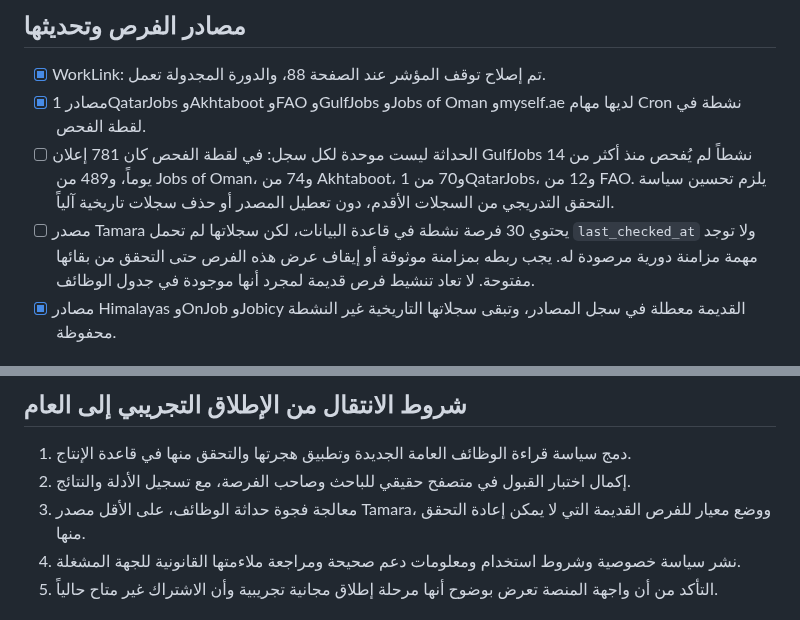
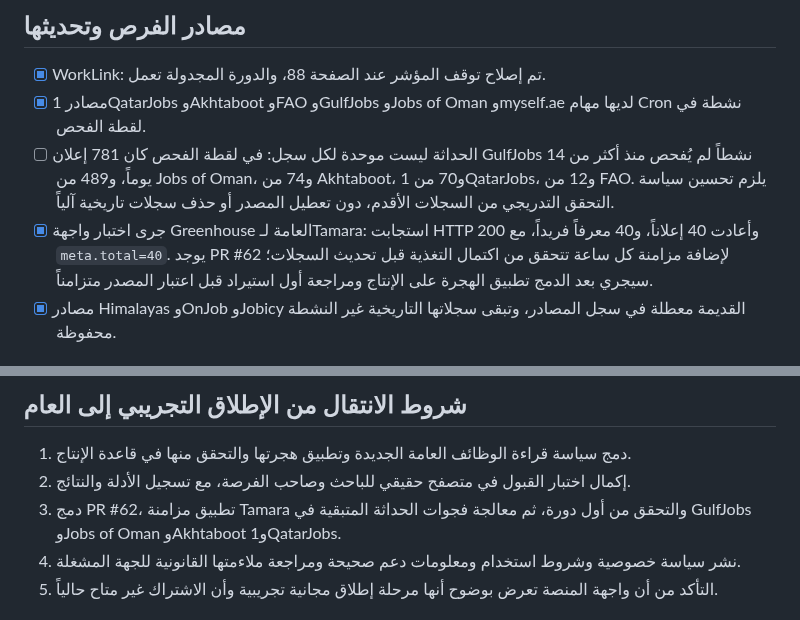
Before and after one commit to hassanhabib111978-ux/madkhal, a Markdown page: PRELAUNCH-READINESS.md, 2 parts joined by grey strips. Drawn GitHub-style.

Commit message:
Record Tamara feed validation and pending rollout

```diff
--- a/PRELAUNCH-READINESS.md
+++ b/PRELAUNCH-READINESS.md
@@ -44,7 +44,7 @@
 - [x] WorkLink: تم إصلاح توقف المؤشر عند الصفحة 88، والدورة المجدولة تعمل.
 - [x] مصادر 1QatarJobs وAkhtaboot وFAO وGulfJobs وJobs of Oman وmyself.ae لديها مهام Cron نشطة في لقطة الفحص.
 - [ ] الحداثة ليست موحدة لكل سجل: في لقطة الفحص كان 781 إعلان GulfJobs نشطاً لم يُفحص منذ أكثر من 14 يوماً، و489 من Jobs of Oman، و74 من Akhtaboot، و70 من 1QatarJobs، و12 من FAO. يلزم تحسين سياسة التحقق التدريجي من السجلات الأقدم، دون تعطيل المصدر أو حذف سجلات تاريخية آلياً.
-- [ ] مصدر Tamara يحتوي 30 فرصة نشطة في قاعدة البيانات، لكن سجلاتها لم تحمل `last_checked_at` ولا توجد مهمة مزامنة دورية مرصودة له. يجب ربطه بمزامنة موثوقة أو إيقاف عرض هذه الفرص حتى التحقق من بقائها مفتوحة. لا تعاد تنشيط فرص قديمة لمجرد أنها موجودة في جدول الوظائف.
+- [x] جرى اختبار واجهة Greenhouse العامة لـTamara: استجابت HTTP 200 وأعادت 40 إعلاناً، و40 معرفاً فريداً، مع `meta.total=40`. يوجد PR #62 لإضافة مزامنة كل ساعة تتحقق من اكتمال التغذية قبل تحديث السجلات؛ سيجري بعد الدمج تطبيق الهجرة على الإنتاج ومراجعة أول استيراد قبل اعتبار المصدر متزامناً.
 - [x] مصادر Himalayas وOnJob وJobicy القديمة معطلة في سجل المصادر، وتبقى سجلاتها التاريخية غير النشطة محفوظة.
 
 ## الأمان والخصوصية
@@ -78,7 +78,7 @@
 
 1. دمج سياسة قراءة الوظائف العامة الجديدة وتطبيق هجرتها والتحقق منها في قاعدة الإنتاج.
 2. إكمال اختبار القبول في متصفح حقيقي للباحث وصاحب الفرصة، مع تسجيل الأدلة والنتائج.
-3. معالجة فجوة حداثة الوظائف، على الأقل مصدر Tamara، ووضع معيار للفرص القديمة التي لا يمكن إعادة التحقق منها.
+3. دمج PR #62، تطبيق مزامنة Tamara والتحقق من أول دورة، ثم معالجة فجوات الحداثة المتبقية في GulfJobs وJobs of Oman وAkhtaboot و1QatarJobs.
 4. نشر سياسة خصوصية وشروط استخدام ومعلومات دعم صحيحة ومراجعة ملاءمتها القانونية للجهة المشغلة.
 5. التأكد من أن واجهة المنصة تعرض بوضوح أنها مرحلة إطلاق مجانية تجريبية وأن الاشتراك غير متاح حالياً.
 
```
